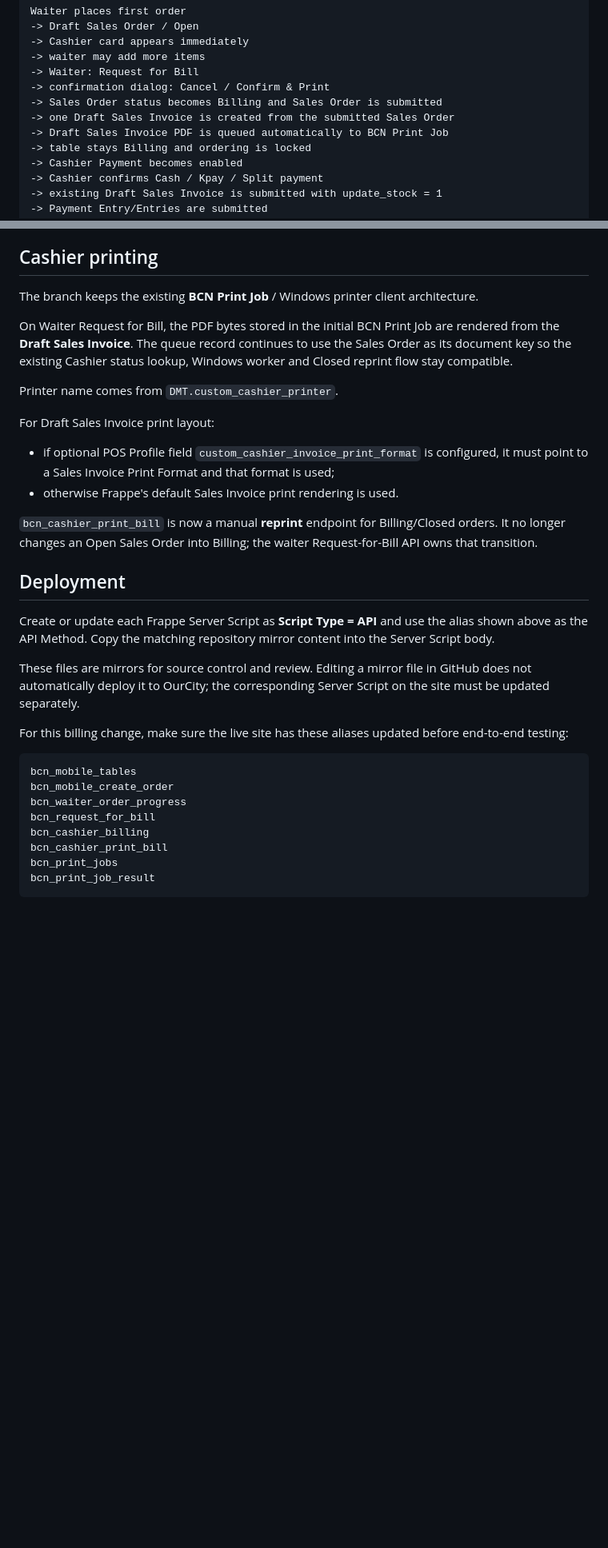
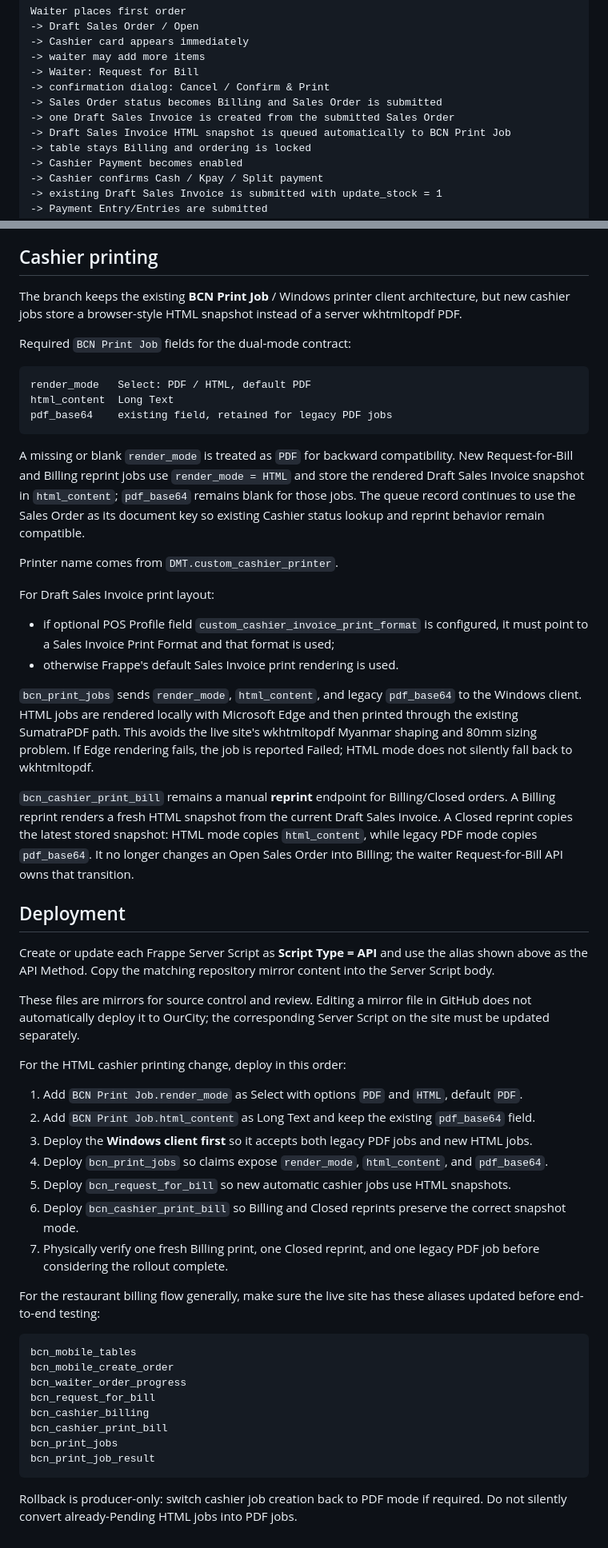
Before and after one commit to HtayOoLwin/bcn-restaurant-mobile, a Markdown page: docs/server-script-mobile.md, 2 parts joined by grey strips. Shown at 80% size. GitHub-like rendering; blank space fills up the shorter version.

Commit message:
docs: describe cashier HTML print deployment

````diff
--- a/docs/server-script-mobile.md
+++ b/docs/server-script-mobile.md
@@ -49,7 +49,7 @@ Waiter places first order
 -> confirmation dialog: Cancel / Confirm & Print
 -> Sales Order status becomes Billing and Sales Order is submitted
 -> one Draft Sales Invoice is created from the submitted Sales Order
--> Draft Sales Invoice PDF is queued automatically to BCN Print Job
+-> Draft Sales Invoice HTML snapshot is queued automatically to BCN Print Job
 -> table stays Billing and ordering is locked
 -> Cashier Payment becomes enabled
 -> Cashier confirms Cash / Kpay / Split payment
@@ -113,9 +113,17 @@ A retry after a completed payment detects the submitted linked Sales Invoice and
 
 ## Cashier printing
 
-The branch keeps the existing **BCN Print Job** / Windows printer client architecture.
+The branch keeps the existing **BCN Print Job** / Windows printer client architecture, but new cashier jobs store a browser-style HTML snapshot instead of a server wkhtmltopdf PDF.
 
-On Waiter Request for Bill, the PDF bytes stored in the initial BCN Print Job are rendered from the **Draft Sales Invoice**. The queue record continues to use the Sales Order as its document key so the existing Cashier status lookup, Windows worker and Closed reprint flow stay compatible.
+Required `BCN Print Job` fields for the dual-mode contract:
+
+```text
+render_mode   Select: PDF / HTML, default PDF
+html_content  Long Text
+pdf_base64    existing field, retained for legacy PDF jobs
+```
+
+A missing or blank `render_mode` is treated as `PDF` for backward compatibility. New Request-for-Bill and Billing reprint jobs use `render_mode = HTML` and store the rendered Draft Sales Invoice snapshot in `html_content`; `pdf_base64` remains blank for those jobs. The queue record continues to use the Sales Order as its document key so existing Cashier status lookup and reprint behavior remain compatible.
 
 Printer name comes from `DMT.custom_cashier_printer`.
 
@@ -124,7 +132,9 @@ For Draft Sales Invoice print layout:
 - if optional POS Profile field `custom_cashier_invoice_print_format` is configured, it must point to a Sales Invoice Print Format and that format is used;
 - otherwise Frappe's default Sales Invoice print rendering is used.
 
-`bcn_cashier_print_bill` is now a manual **reprint** endpoint for Billing/Closed orders. It no longer changes an Open Sales Order into Billing; the waiter Request-for-Bill API owns that transition.
+`bcn_print_jobs` sends `render_mode`, `html_content`, and legacy `pdf_base64` to the Windows client. HTML jobs are rendered locally with Microsoft Edge and then printed through the existing SumatraPDF path. This avoids the live site's wkhtmltopdf Myanmar shaping and 80mm sizing problem. If Edge rendering fails, the job is reported Failed; HTML mode does not silently fall back to wkhtmltopdf.
+
+`bcn_cashier_print_bill` remains a manual **reprint** endpoint for Billing/Closed orders. A Billing reprint renders a fresh HTML snapshot from the current Draft Sales Invoice. A Closed reprint copies the latest stored snapshot: HTML mode copies `html_content`, while legacy PDF mode copies `pdf_base64`. It no longer changes an Open Sales Order into Billing; the waiter Request-for-Bill API owns that transition.
 
 ## Deployment
 
@@ -132,7 +142,17 @@ Create or update each Frappe Server Script as **Script Type = API** and use the
 
 These files are mirrors for source control and review. Editing a mirror file in GitHub does not automatically deploy it to OurCity; the corresponding Server Script on the site must be updated separately.
 
-For this billing change, make sure the live site has these aliases updated before end-to-end testing:
+For the HTML cashier printing change, deploy in this order:
+
+1. Add `BCN Print Job.render_mode` as Select with options `PDF` and `HTML`, default `PDF`.
+2. Add `BCN Print Job.html_content` as Long Text and keep the existing `pdf_base64` field.
+3. Deploy the **Windows client first** so it accepts both legacy PDF jobs and new HTML jobs.
+4. Deploy `bcn_print_jobs` so claims expose `render_mode`, `html_content`, and `pdf_base64`.
+5. Deploy `bcn_request_for_bill` so new automatic cashier jobs use HTML snapshots.
+6. Deploy `bcn_cashier_print_bill` so Billing and Closed reprints preserve the correct snapshot mode.
+7. Physically verify one fresh Billing print, one Closed reprint, and one legacy PDF job before considering the rollout complete.
+
+For the restaurant billing flow generally, make sure the live site has these aliases updated before end-to-end testing:
 
 ```text
 bcn_mobile_tables
@@ -144,3 +164,5 @@ bcn_cashier_print_bill
 bcn_print_jobs
 bcn_print_job_result
 ```
+
+Rollback is producer-only: switch cashier job creation back to PDF mode if required. Do not silently convert already-Pending HTML jobs into PDF jobs.
````
